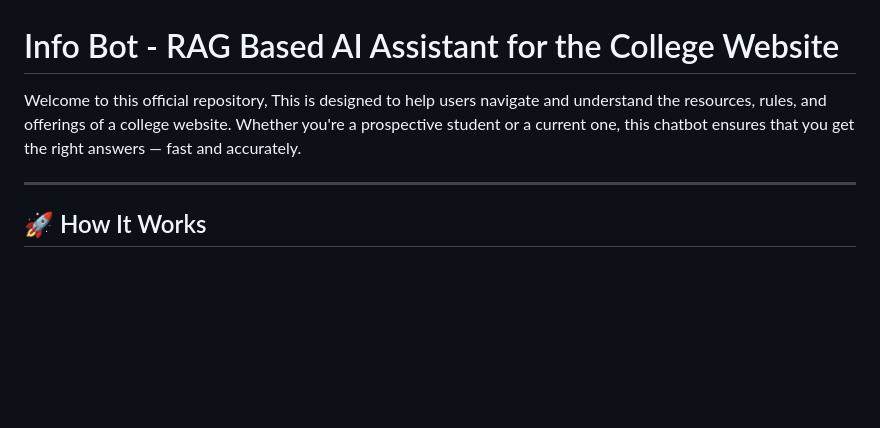
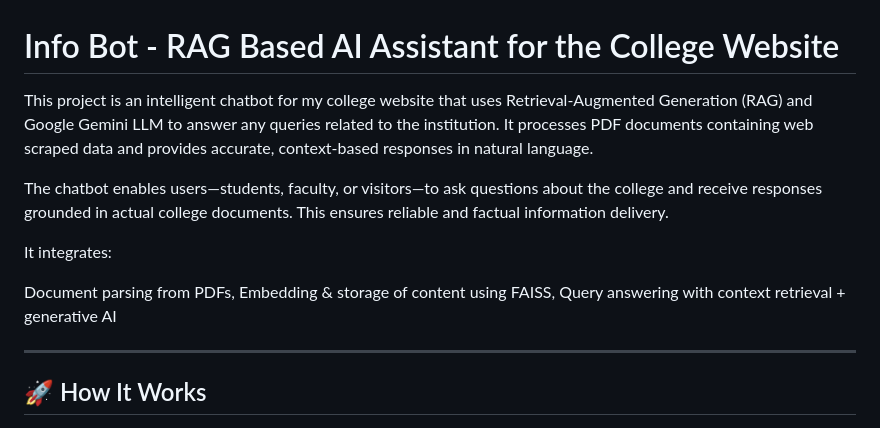
Before and after one commit to snesne28/Info-Bot, a Markdown page: README.md, the part around the change. Rendered like a GitHub page; blank space fills up the shorter version.

```diff
--- a/README.md
+++ b/README.md
@@ -1,6 +1,12 @@
 # Info Bot - RAG Based AI Assistant for the College Website
 
-Welcome to this official repository, This is designed to help users navigate and understand the resources, rules, and offerings of a college website. Whether you're a prospective student or a current one, this chatbot ensures that you get the right answers — fast and accurately.
+This project is an intelligent chatbot for my college website that uses Retrieval-Augmented Generation (RAG) and Google Gemini LLM to answer any queries related to the institution. It processes PDF documents containing web scraped data and provides accurate, context-based responses in natural language.
+
+The chatbot enables users—students, faculty, or visitors—to ask questions about the college and receive responses grounded in actual college documents. This ensures reliable and factual information delivery.
+
+It integrates:
+
+Document parsing from PDFs, Embedding & storage of content using FAISS, Query answering with context retrieval + generative AI
 
 ---
 
```
